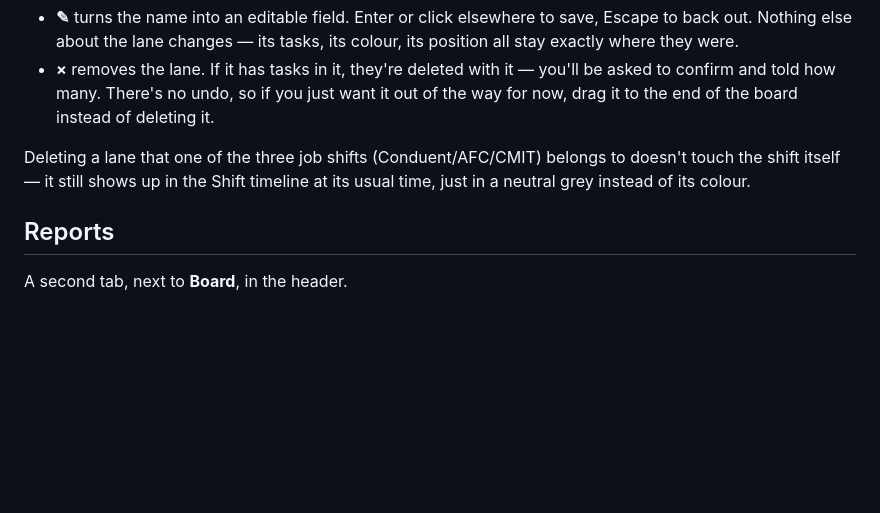
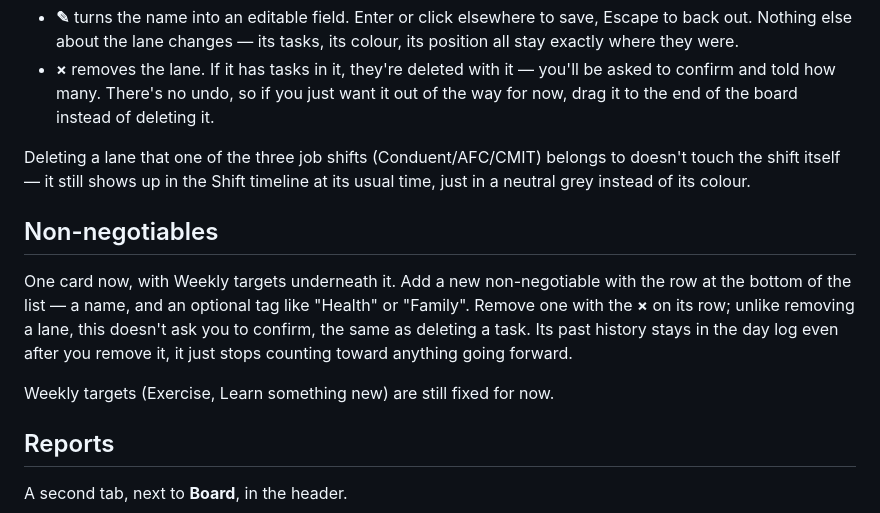
Before and after one commit to hernandezdavidf/prodash, a Markdown page: workflows/prodash-usage.md, the part around the change. Drawn GitHub-style; blank space fills up the shorter version.

```diff
--- a/workflows/prodash-usage.md
+++ b/workflows/prodash-usage.md
@@ -96,6 +96,17 @@ Deleting a lane that one of the three job shifts (Conduent/AFC/CMIT) belongs
 to doesn't touch the shift itself — it still shows up in the Shift timeline
 at its usual time, just in a neutral grey instead of its colour.
 
+## Non-negotiables
+
+One card now, with Weekly targets underneath it. Add a new non-negotiable
+with the row at the bottom of the list — a name, and an optional tag like
+"Health" or "Family". Remove one with the **×** on its row; unlike removing a
+lane, this doesn't ask you to confirm, the same as deleting a task. Its past
+history stays in the day log even after you remove it, it just stops
+counting toward anything going forward.
+
+Weekly targets (Exercise, Learn something new) are still fixed for now.
+
 ## Reports
 
 A second tab, next to **Board**, in the header.
```
Also changed, not shown: CHANGELOG.md (+14 -0 lines).
